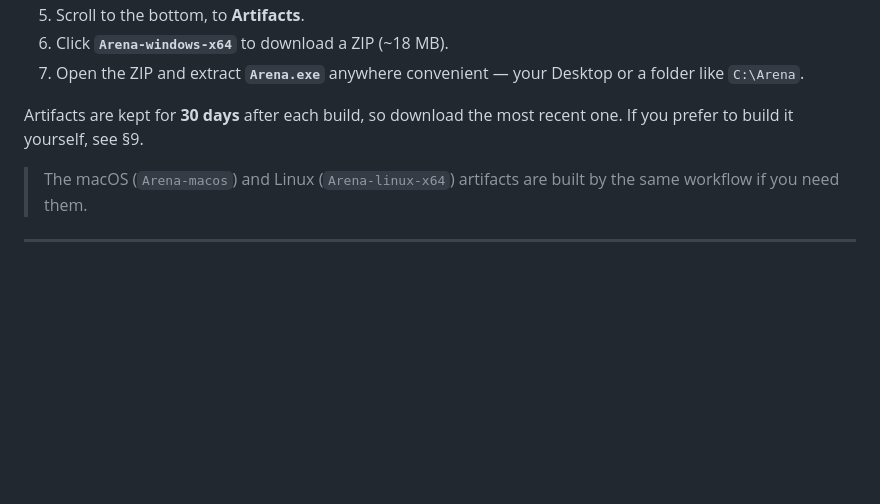
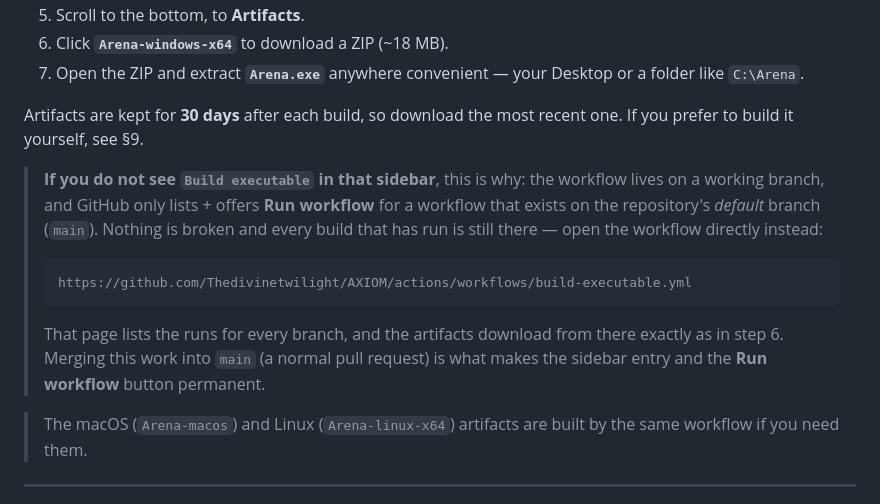
Before and after one commit to Thedivinetwilight/AXIOM, a Markdown page: INSTALL_AND_TRADE.md, the part around the change. Rendered like a GitHub page; blank space fills up the shorter version.

Commit message:
docs: the build workflow lives on a branch, so the guide must say so
The guide told readers to open Actions → "Build executable". On the default
branch that entry does not exist — and neither does the Run workflow button —
because GitHub only offers both for a workflow that exists on the default
branch. A reader following the guide on main therefore concluded, reasonably,
that the executable had never been built.

§2 now explains the cause and gives the direct workflow URL that lists the runs
for every branch, where the artifacts download exactly as before.

Co-authored-by: arena-agent <297053741+arena-agent@users.noreply.github.com>

````diff
--- a/INSTALL_AND_TRADE.md
+++ b/INSTALL_AND_TRADE.md
@@ -40,6 +40,21 @@ Meanwhile, stages 1 and 2 give you the full experience with no money involved.
 
 Artifacts are kept for **30 days** after each build, so download the most recent
 one. If you prefer to build it yourself, see §9.
+
+> **If you do not see `Build executable` in that sidebar**, this is why: the
+> workflow lives on a working branch, and GitHub only lists + offers **Run
+> workflow** for a workflow that exists on the repository's *default* branch
+> (`main`). Nothing is broken and every build that has run is still there — open
+> the workflow directly instead:
+>
+> ```
+> https://github.com/Thedivinetwilight/AXIOM/actions/workflows/build-executable.yml
+> ```
+>
+> That page lists the runs for every branch, and the artifacts download from
+> there exactly as in step 6. Merging this work into `main` (a normal pull
+> request) is what makes the sidebar entry and the **Run workflow** button
+> permanent.
 
 > The macOS (`Arena-macos`) and Linux (`Arena-linux-x64`) artifacts are built by
 > the same workflow if you need them.
````
